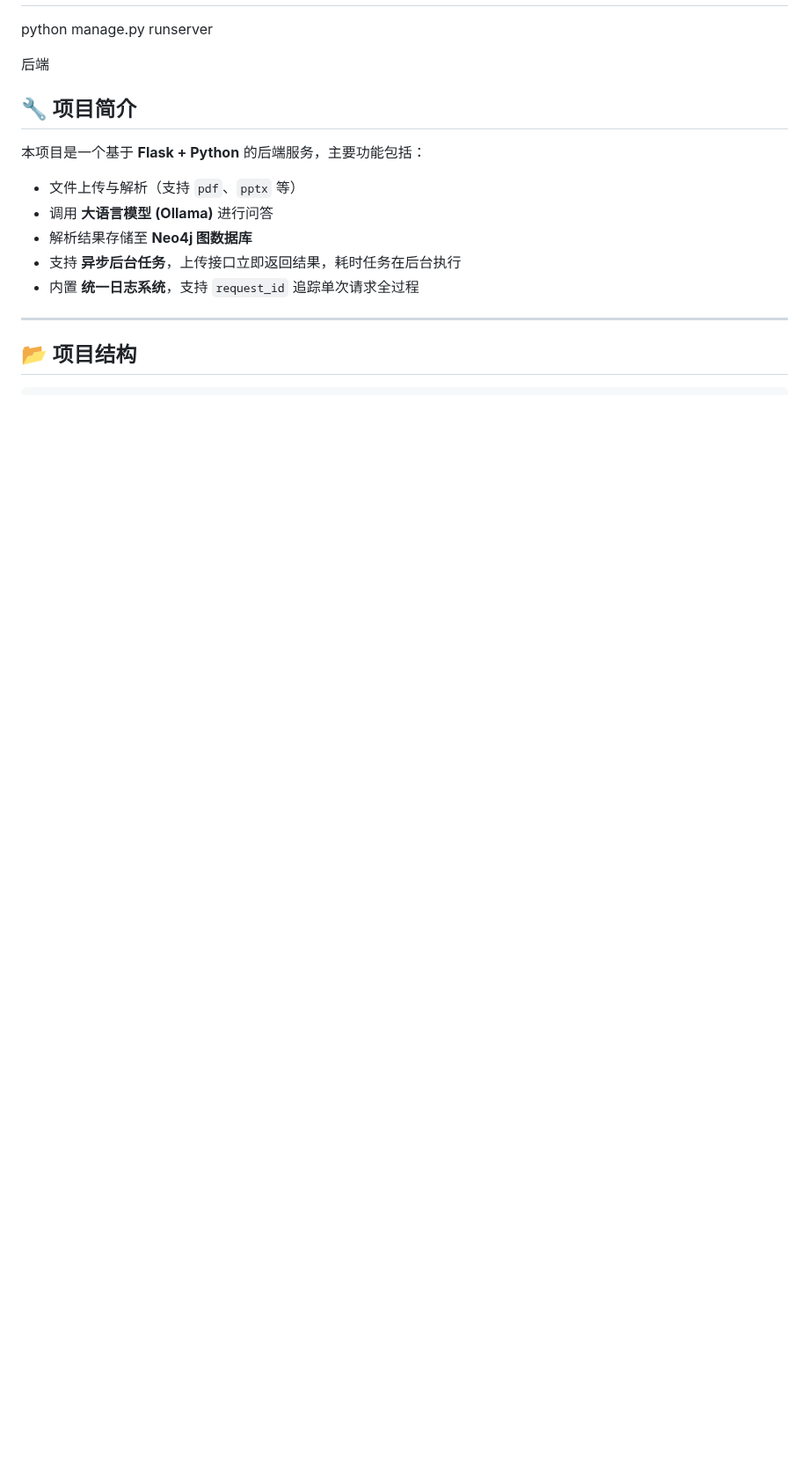
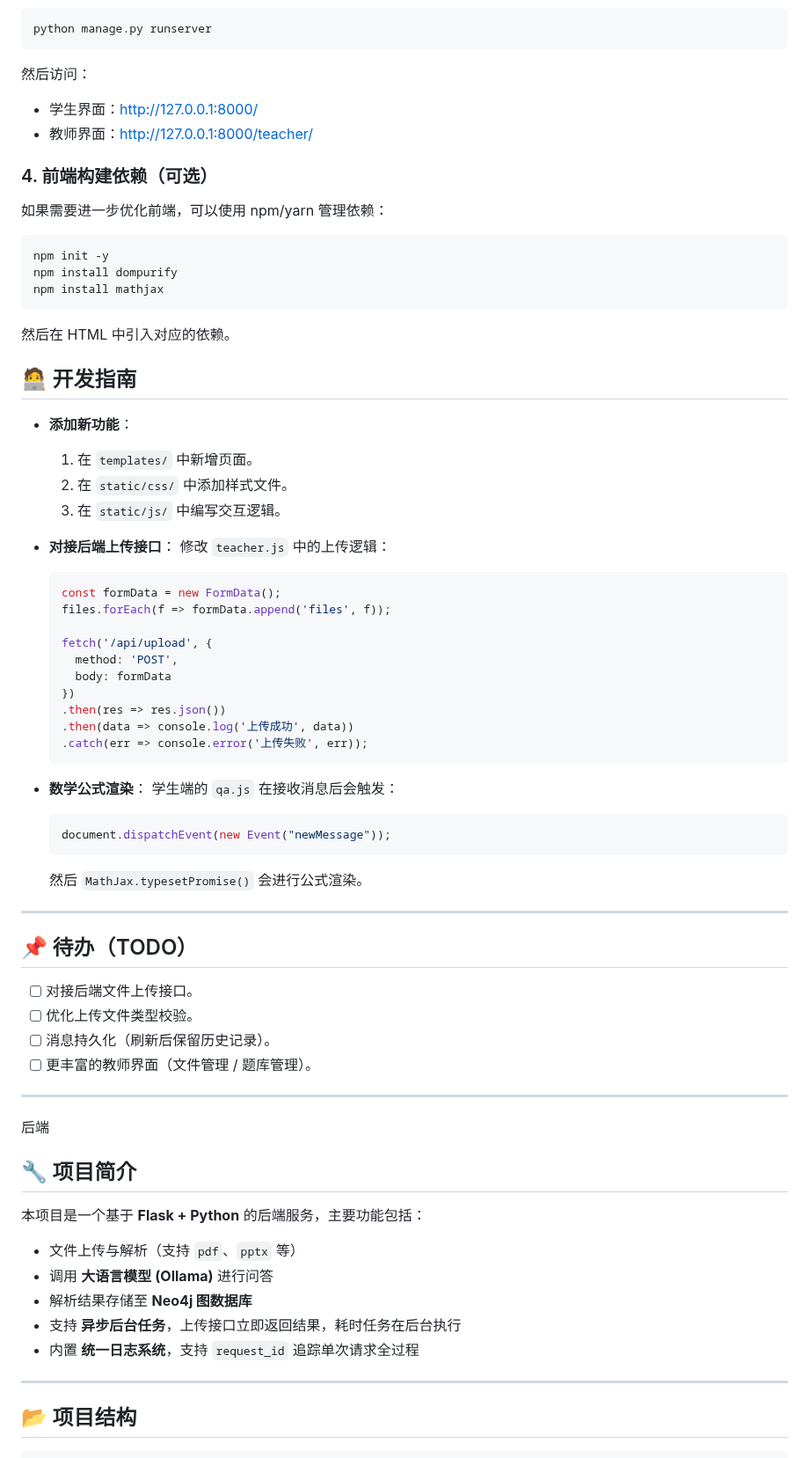
Before and after one commit to fdurop/front_back, a Markdown page: README.md, the part around one of its changes. Shown at 88% size. Drawn GitHub-style; blank space fills up the shorter version.

````diff
--- a/README.md
+++ b/README.md
@@ -9,4 +74,67 @@ python manage.py migrate
 python manage.py runserver
+```
+
+然后访问：
+
+* 学生界面：[http://127.0.0.1:8000/](http://127.0.0.1:8000/)
+* 教师界面：[http://127.0.0.1:8000/teacher/](http://127.0.0.1:8000/teacher/)
+
+### 4. 前端构建依赖（可选）
+
+如果需要进一步优化前端，可以使用 npm/yarn 管理依赖：
+
+```bash
+npm init -y
+npm install dompurify
+npm install mathjax
+```
+
+然后在 HTML 中引入对应的依赖。
+
+## 🧑‍💻 开发指南
+
+* **添加新功能**：
+
+  1. 在 `templates/` 中新增页面。
+  2. 在 `static/css/` 中添加样式文件。
+  3. 在 `static/js/` 中编写交互逻辑。
+
+* **对接后端上传接口**：
+  修改 `teacher.js` 中的上传逻辑：
+
+  ```javascript
+  const formData = new FormData();
+  files.forEach(f => formData.append('files', f));
+
+  fetch('/api/upload', {
+    method: 'POST',
+    body: formData
+  })
+  .then(res => res.json())
+  .then(data => console.log('上传成功', data))
+  .catch(err => console.error('上传失败', err));
+  ```
+
+* **数学公式渲染**：
+  学生端的 `qa.js` 在接收消息后会触发：
+
+  ```javascript
+  document.dispatchEvent(new Event("newMessage"));
+  ```
+
+  然后 `MathJax.typesetPromise()` 会进行公式渲染。
+
+---
+
+## 📌 待办（TODO）
+
+* [ ] 对接后端文件上传接口。
+* [ ] 优化上传文件类型校验。
+* [ ] 消息持久化（刷新后保留历史记录）。
+* [ ] 更丰富的教师界面（文件管理 / 题库管理）。
+
+---
+
 
 后端
 ## 🔧 项目简介
````
Also changed, not shown: other parts of README.md (+70 -5 lines).
